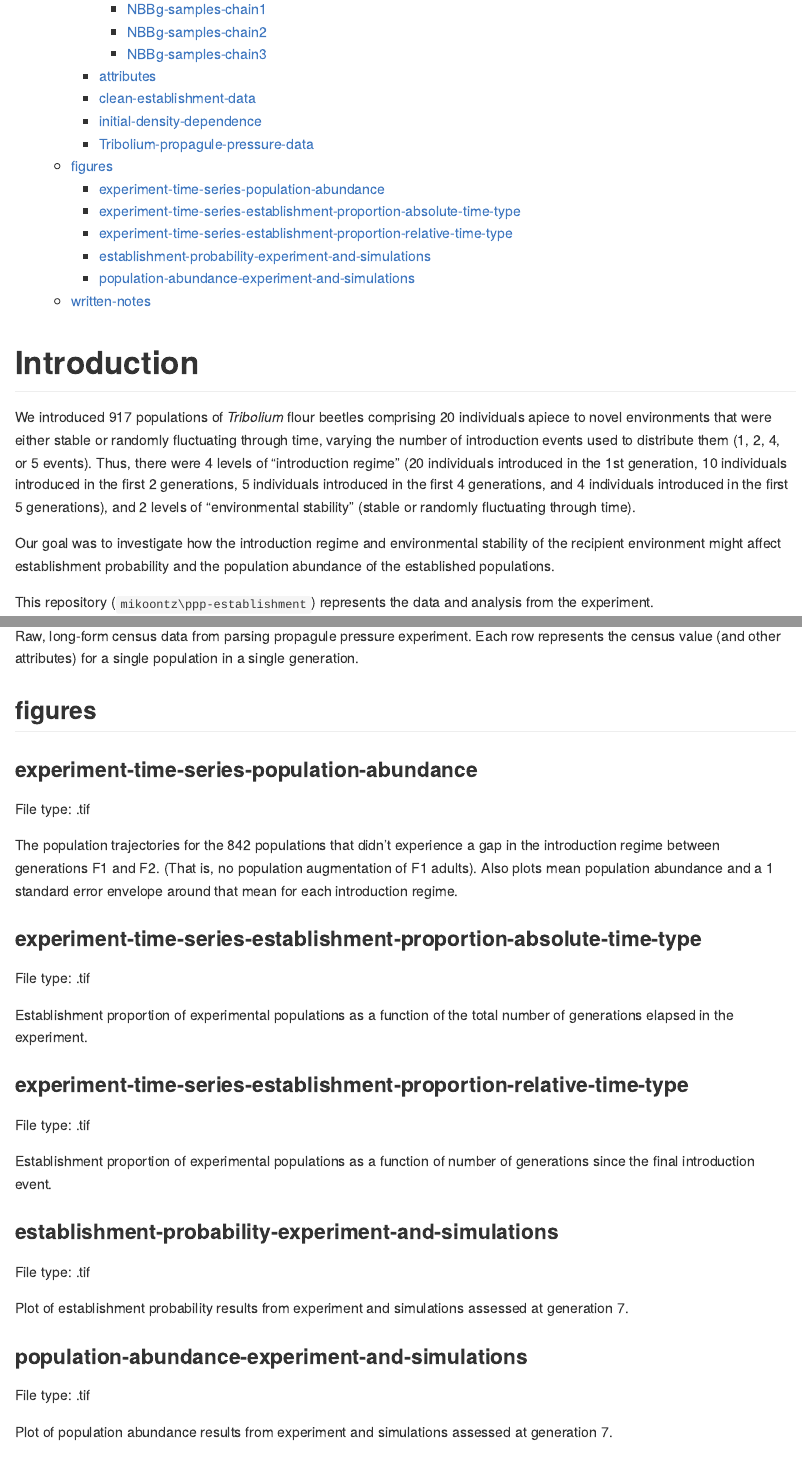
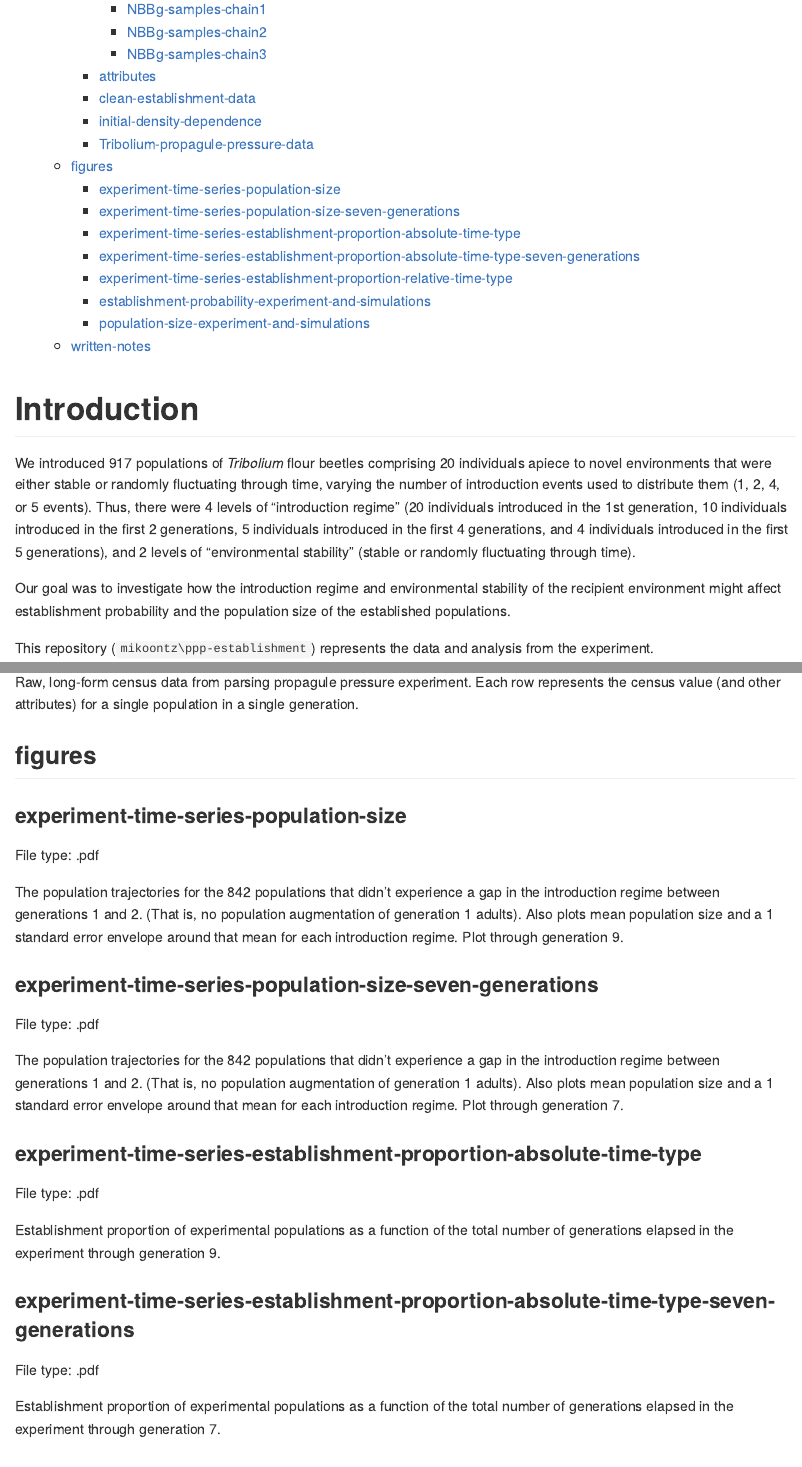
Before and after one commit to mikoontz/ppp-establishment, an R Markdown document (readme.Rmd): the page in a window 1100 px wide, from 1220 px down, and a second part further down, joined at a grey line. Rendered offline with R 4.5, knitr and Pandoc, with nearby package versions.

Commit message:
size not abundance.

```diff
--- a/readme.Rmd
+++ b/readme.Rmd
@@ -12,7 +12,7 @@ output:
 # Introduction
 We introduced 917 populations of *Tribolium* flour beetles comprising 20 individuals apiece to novel environments that were either stable or randomly fluctuating through time, varying the number of introduction events used to distribute them (1, 2, 4, or 5 events). Thus, there were 4 levels of "introduction regime" (20 individuals introduced in the 1st generation, 10 individuals introduced in the first 2 generations, 5 individuals introduced in the first 4 generations, and 4 individuals introduced in the first 5 generations), and 2 levels of "environmental stability" (stable or randomly fluctuating through time).
 
-Our goal was to investigate how the introduction regime and environmental stability of the recipient environment might affect establishment probability and the population abundance of the established populations.
+Our goal was to investigate how the introduction regime and environmental stability of the recipient environment might affect establishment probability and the population size of the established populations.
 
 This repository (`mikoontz\ppp-establishment`) represents the data and analysis from the experiment.
 
@@ -228,30 +228,40 @@ File type: .csv
 Raw, long-form census data from parsing propagule pressure experiment. Each row represents the census value (and other attributes) for a single population in a single generation.
 
 ## figures
-### experiment-time-series-population-abundance
-File type: .tif
+### experiment-time-series-population-size
+File type: .pdf
 
-The population trajectories for the 842 populations that didn't experience a gap in the introduction regime between generations F1 and F2. (That is, no population augmentation of F1 adults). Also plots mean population abundance and a 1 standard error envelope around that mean for each introduction regime.
+The population trajectories for the 842 populations that didn't experience a gap in the introduction regime between generations 1 and 2. (That is, no population augmentation of generation 1 adults). Also plots mean population size and a 1 standard error envelope around that mean for each introduction regime. Plot through generation 9.
+
+### experiment-time-series-population-size-seven-generations
+File type: .pdf
+
+The population trajectories for the 842 populations that didn't experience a gap in the introduction regime between generations 1 and 2. (That is, no population augmentation of generation 1 adults). Also plots mean population size and a 1 standard error envelope around that mean for each introduction regime. Plot through generation 7.
 
 ### experiment-time-series-establishment-proportion-absolute-time-type
-File type: .tif
+File type: .pdf
 
-Establishment proportion of experimental populations as a function of the total number of generations elapsed in the experiment.
+Establishment proportion of experimental populations as a function of the total number of generations elapsed in the experiment through generation 9.
+
+### experiment-time-series-establishment-proportion-absolute-time-type-seven-generations
+File type: .pdf
+
+Establishment proportion of experimental populations as a function of the total number of generations elapsed in the experiment through generation 7.
 
 ### experiment-time-series-establishment-proportion-relative-time-type
-File type: .tif
+File type: .pdf
 
 Establishment proportion of experimental populations as a function of number of generations since the final introduction event.
 
 ### establishment-probability-experiment-and-simulations
-File type: .tif
+File type: .pdf
 
 Plot of establishment probability results from experiment and simulations assessed at generation 7.
 
-### population-abundance-experiment-and-simulations
-File type: .tif
+### population-size-experiment-and-simulations
+File type: .pdf
 
-Plot of population abundance results from experiment and simulations assessed at generation 7.
+Plot of population size results from experiment and simulations assessed at generation 7.
 
 
 ## written-notes
```
Also changed, not shown: readme.Rmd (14 more changed lines).
